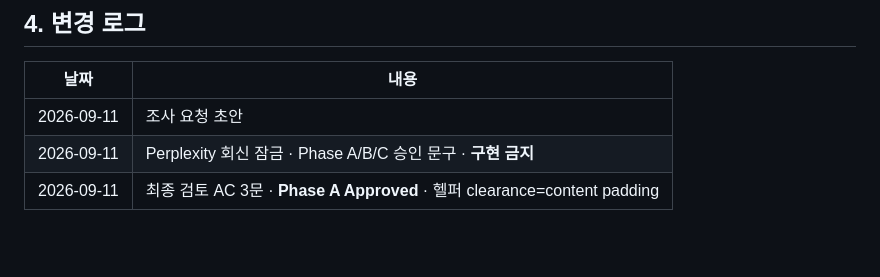
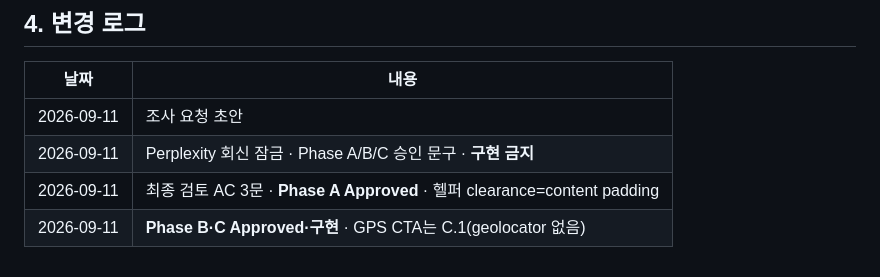
Before and after one commit to white-miner/SORI, a Markdown page: docs/PRD_v7.9_BUGFIX_TRIAGE_PERPLEXITY.md, the part around the change. Drawn GitHub-style; blank space fills up the shorter version.

Commit message:
docs: triage Phase A–C Approved 상태 반영
Co-authored-by: Cursor <cursoragent@cursor.com>

```diff
--- a/docs/PRD_v7.9_BUGFIX_TRIAGE_PERPLEXITY.md
+++ b/docs/PRD_v7.9_BUGFIX_TRIAGE_PERPLEXITY.md
@@ -110,3 +110,4 @@
 | 2026-09-11 | 조사 요청 초안 |
 | 2026-09-11 | Perplexity 회신 잠금 · Phase A/B/C 승인 문구 · **구현 금지** |
 | 2026-09-11 | 최종 검토 AC 3문 · **Phase A Approved** · 헬퍼 clearance=content padding |
+| 2026-09-11 | **Phase B·C Approved·구현** · GPS CTA는 C.1(geolocator 없음) |
```
